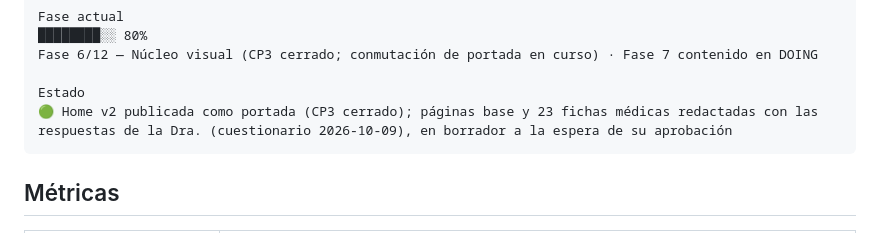
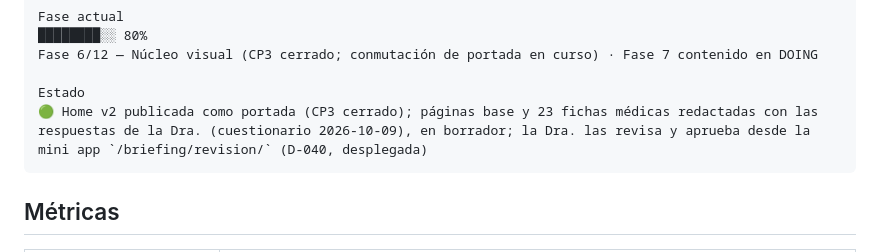
Before and after one commit to bellorin-apps/Irinaweb, a Markdown page: STATUS.md, the part around the change. Rendered like a GitHub page.

Commit message:
STATUS: mini app de revisión desplegada
Co-Authored-By: Claude Fable 5.1 <noreply@anthropic.com>
Claude-Session: https://claude.ai/code/session_01P2pMHfo6sjjDF1P9dmdq9w

````diff
--- a/STATUS.md
+++ b/STATUS.md
@@ -13,7 +13,7 @@ Fase actual
 Fase 6/12 — Núcleo visual (CP3 cerrado; conmutación de portada en curso) · Fase 7 contenido en DOING
 
 Estado
-🟢 Home v2 publicada como portada (CP3 cerrado); páginas base y 23 fichas médicas redactadas con las respuestas de la Dra. (cuestionario 2026-10-09), en borrador a la espera de su aprobación
+🟢 Home v2 publicada como portada (CP3 cerrado); páginas base y 23 fichas médicas redactadas con las respuestas de la Dra. (cuestionario 2026-10-09), en borrador; la Dra. las revisa y aprueba desde la mini app `/briefing/revision/` (D-040, desplegada)
 ```
 
 ## Métricas
````
